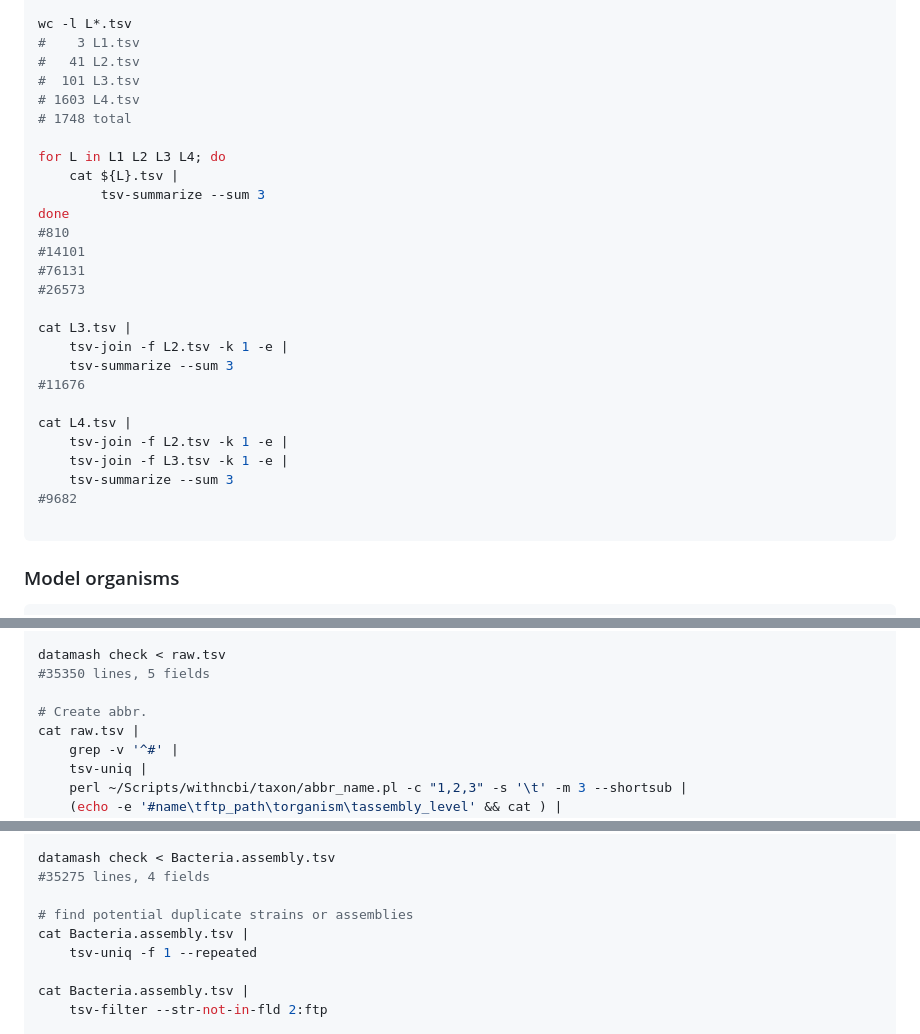
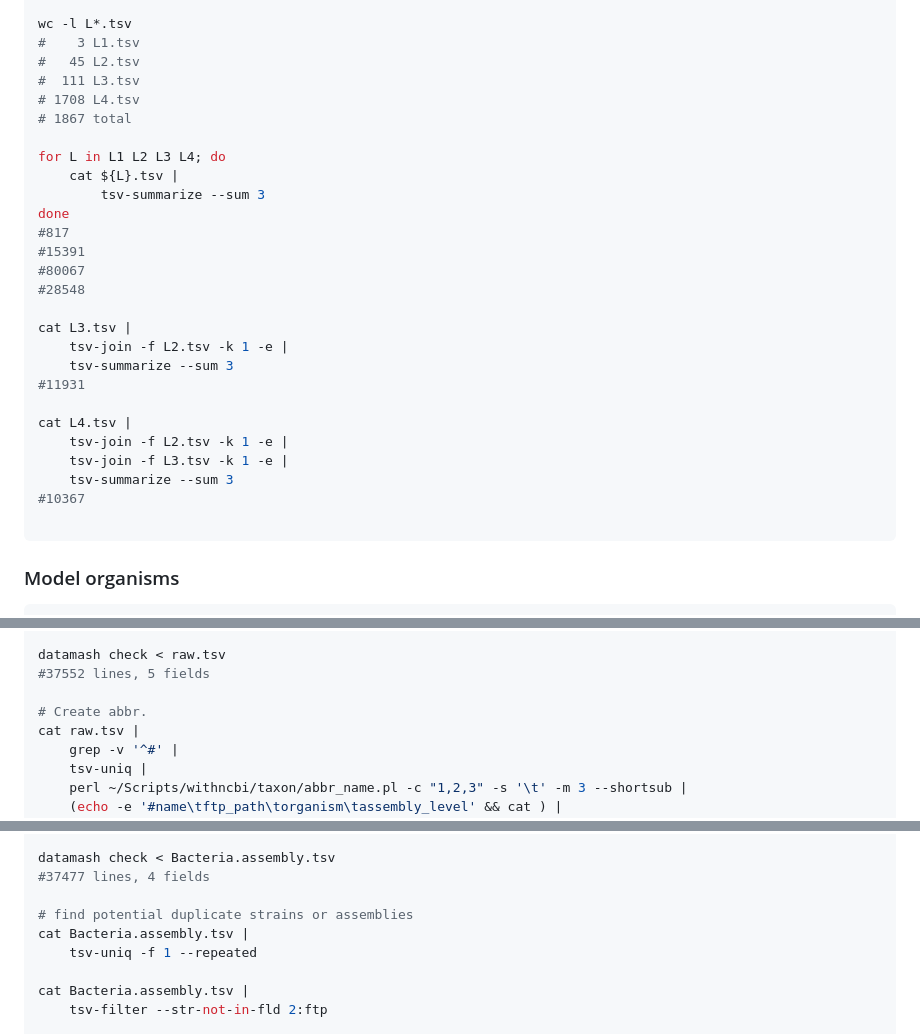
Before and after one commit to wang-q/genomes, a Markdown page: Bacteria.md, 3 parts joined by grey strips. Drawn GitHub-style.

````diff
--- a/Bacteria.md
+++ b/Bacteria.md
@@ -174,30 +174,30 @@ done  |
 
 wc -l L*.tsv
 #    3 L1.tsv
-#   41 L2.tsv
-#  101 L3.tsv
-# 1603 L4.tsv
-# 1748 total
+#   45 L2.tsv
+#  111 L3.tsv
+# 1708 L4.tsv
+# 1867 total
 
 for L in L1 L2 L3 L4; do
     cat ${L}.tsv |
         tsv-summarize --sum 3
 done
-#810
-#14101
-#76131
-#26573
+#817
+#15391
+#80067
+#28548
 
 cat L3.tsv |
     tsv-join -f L2.tsv -k 1 -e |
     tsv-summarize --sum 3
-#11676
+#11931
 
 cat L4.tsv |
     tsv-join -f L2.tsv -k 1 -e |
     tsv-join -f L3.tsv -k 1 -e |
     tsv-summarize --sum 3
-#9682
+#10367
 
 ```
 
@@ -353,7 +353,7 @@ echo "
     >> raw.tsv
 
 datamash check < raw.tsv
-#35350 lines, 5 fields
+#37552 lines, 5 fields
 
 # Create abbr.
 cat raw.tsv |
@@ -375,7 +375,7 @@ cat raw.tsv |
     > Bacteria.assembly.tsv
 
 datamash check < Bacteria.assembly.tsv
-#35275 lines, 4 fields
+#37477 lines, 4 fields
 
 # find potential duplicate strains or assemblies
 cat Bacteria.assembly.tsv |
````
Also changed, not shown: other parts of Bacteria.md (+30 -30 lines).
